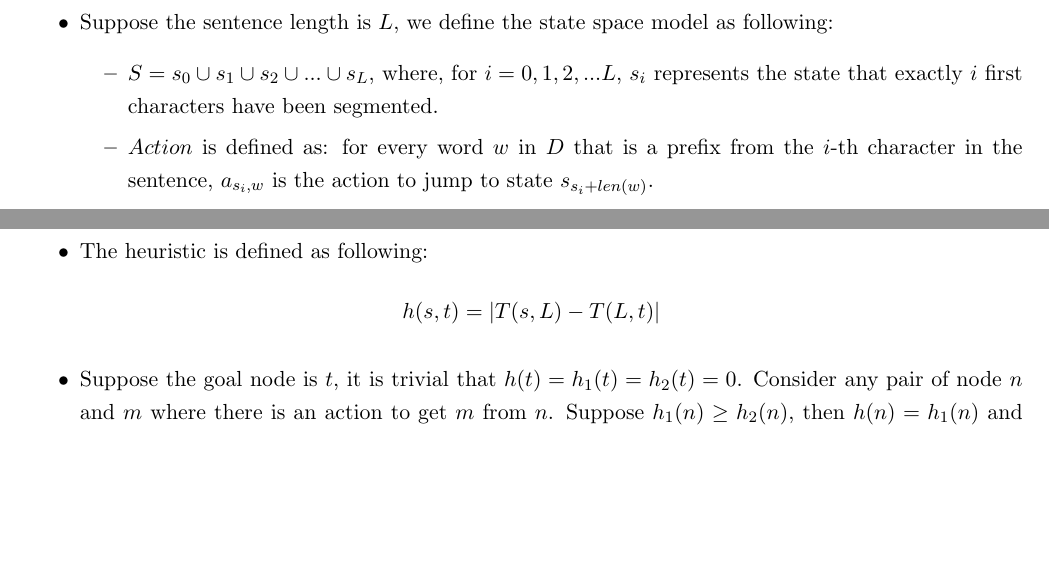
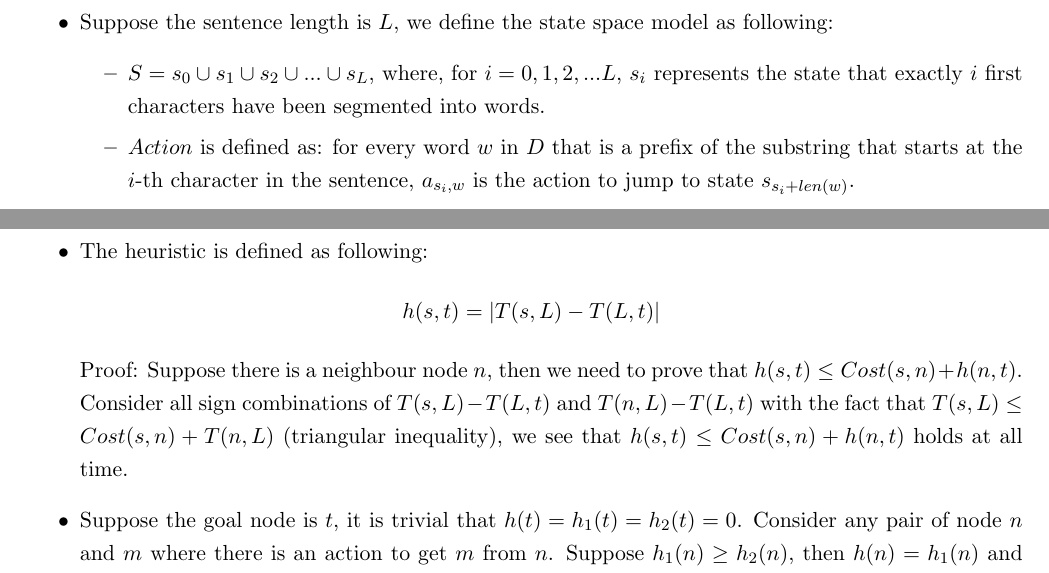
Before and after one commit to codchen/COMP440, a LaTeX problem sheet (assignment1/writeup/hw1.tex): two parts of pages 2 and 3 of 4, joined at a grey line, cut so that both start at the same text, the shorter picture padded with empty space. Compiled offline with pdfLaTeX.

Commit message:
added p2.3 proof. nit for p1

```diff
--- a/assignment1/writeup/hw1.tex
+++ b/assignment1/writeup/hw1.tex
@@ -22,9 +22,9 @@
         Suppose the sentence length is $L$, we define the state space model as following:
         \begin{itemize}
             \item
-            $S = s_0\cup s_1\cup s_2\cup ... \cup s_L$, where, for $i = 0, 1, 2, ... L$, $s_i$ represents the state that exactly $i$ first characters have been segmented.
+            $S = s_0\cup s_1\cup s_2\cup ... \cup s_L$, where, for $i = 0, 1, 2, ... L$, $s_i$ represents the state that exactly $i$ first characters have been segmented into words.
             \item
-            $Action$ is defined as: for every word $w$ in $D$ that is a prefix from the $i$-th character in the sentence, $a_{s_i,w}$ is the action to jump to state $s_{s_i+len(w)}$.
+            $Action$ is defined as: for every word $w$ in $D$ that is a prefix of the substring that starts at the $i$-th character in the sentence, $a_{s_i,w}$ is the action to jump to state $s_{s_i+len(w)}$.
             \item
             $Successor(s_i, a_{i,w}) = s_{i+len(w)}$
             \item
@@ -68,6 +68,7 @@
         \begin{eqnarray*}
             h(s, t) = |T(s, L) - T(L, t)|
         \end{eqnarray*}
+        Proof: Suppose there is a neighbour node $n$, then we need to prove that $h(s, t) \leq Cost(s, n) + h(n, t)$. Consider all sign combinations of $T(s, L) - T(L, t)$ and $T(n, L) - T(L, t)$ with the fact that $T(s, L) \leq Cost(s, n) + T(n, L)$ (triangular inequality), we see that $h(s, t) \leq Cost(s, n) + h(n, t)$ holds at all time.
         \item
         Suppose the goal node is $t$, it is trivial that $h(t) = h_1(t) = h_2(t) = 0$.
         Consider any pair of node $n$ and $m$ where there is an action to get $m$ from $n$. Suppose $h_1(n) \geq h_2(n)$, then $h(n) = h_1(n)$ and there are two possibilities: first, $h_1(m) \geq h_2(m)$, which makes $h(m) = h_1(m)$ and obviously makes $h$ consistent on $n$ and $m$ ($h$ is exactly $h_1$); second, $h_1(m) < h_2(m)$, then since $h(n) = h_1(n) \leq Cost(n,m) + h_1(m) < Cost(n,m) + h_2(m)$, $h$ is also consistent on $n$ and $m$. So $h$ will always be consistent in this case\\
```
Also changed, not shown: assignment1/writeup/hw1.pdf, 2 other files.
